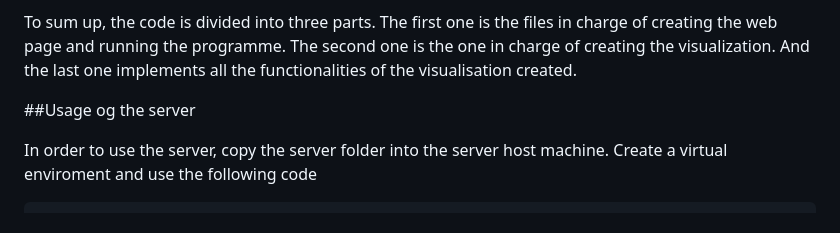
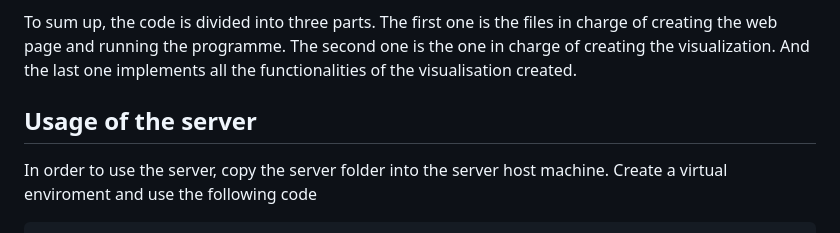
Before and after one commit to Group-62/InteractiveSeaLevel_Group_62, a Markdown page: README.md, the part around the change. Rendered like a GitHub page.

Commit message:
Minor changes on the README file

```diff
--- a/README.md
+++ b/README.md
@@ -35,7 +35,7 @@ The second one keeps all the functionalities working. Different functionalities
 
 To sum up, the code is divided into three parts. The first one is the files in charge of creating the web page and running the programme. The second one is the one in charge of creating the visualization. And the last one implements all the functionalities of the visualisation created.
 
-##Usage og the server
+## Usage of the server
 
 In order to use the server, copy the server folder into the server host machine. Create a virtual enviroment and use the following code
 
```
